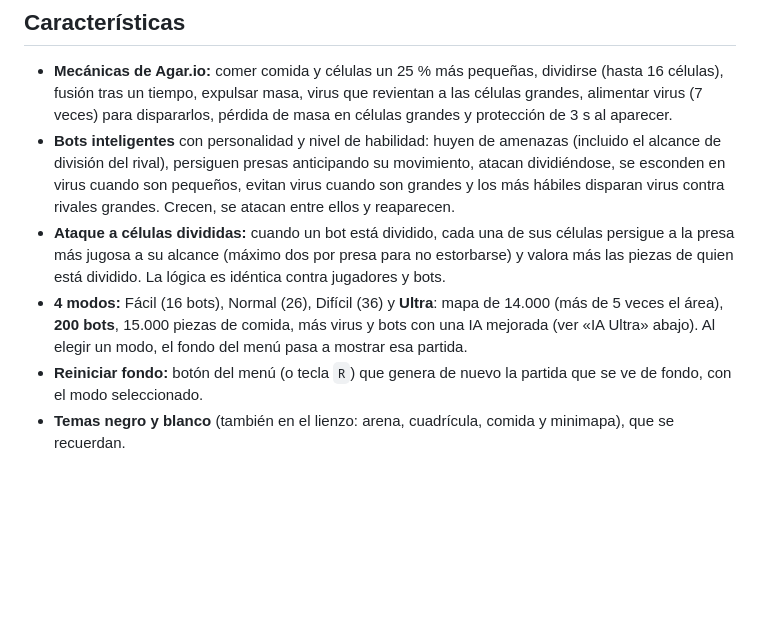
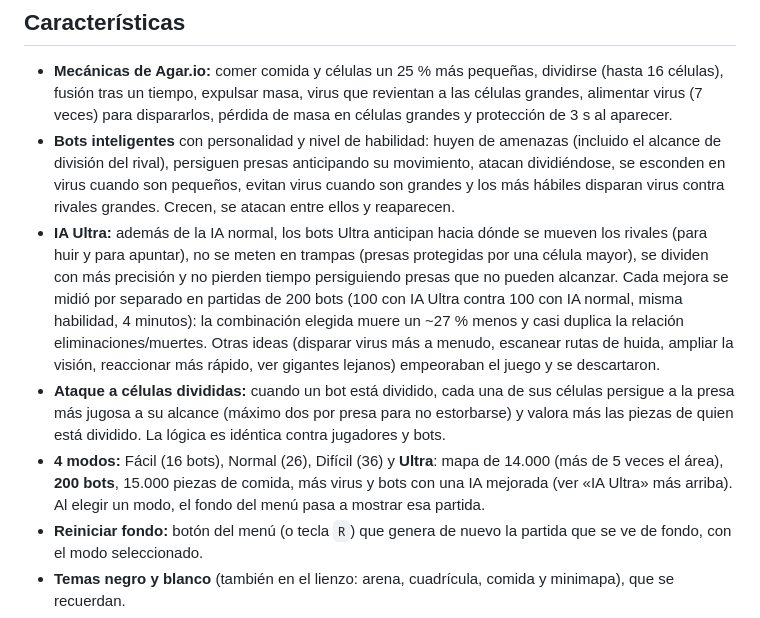
Before and after one commit to ll7813971-art/00000, a Markdown page: README.md, the part around the change. Rendered like a GitHub page; blank space fills up the shorter version.

Commit message:
Document the Ultra AI and its measured improvements in the README
Co-Authored-By: Claude Sonnet 5.5 <noreply@anthropic.com>
Claude-Session: https://claude.ai/code/session_01Du373KSxZ5GKfuzjMhC2gb

```diff
--- a/README.md
+++ b/README.md
@@ -26,12 +26,19 @@ Abre `index.html` en cualquier navegador moderno (doble clic o sírvelo con cual
   de división del rival), persiguen presas anticipando su movimiento, atacan dividiéndose, se esconden
   en virus cuando son pequeños, evitan virus cuando son grandes y los más hábiles disparan virus contra
   rivales grandes. Crecen, se atacan entre ellos y reaparecen.
+- **IA Ultra:** además de la IA normal, los bots Ultra anticipan hacia dónde se mueven los rivales
+  (para huir y para apuntar), no se meten en trampas (presas protegidas por una célula mayor), se
+  dividen con más precisión y no pierden tiempo persiguiendo presas que no pueden alcanzar.
+  Cada mejora se midió por separado en partidas de 200 bots (100 con IA Ultra contra 100 con IA
+  normal, misma habilidad, 4 minutos): la combinación elegida muere un ~27 % menos y casi duplica la
+  relación eliminaciones/muertes. Otras ideas (disparar virus más a menudo, escanear rutas de huida,
+  ampliar la visión, reaccionar más rápido, ver gigantes lejanos) empeoraban el juego y se descartaron.
 - **Ataque a células divididas:** cuando un bot está dividido, cada una de sus células persigue a la
   presa más jugosa a su alcance (máximo dos por presa para no estorbarse) y valora más las piezas de
   quien está dividido. La lógica es idéntica contra jugadores y bots.
 - **4 modos:** Fácil (16 bots), Normal (26), Difícil (36) y **Ultra**: mapa de 14.000 (más de 5 veces
   el área), **200 bots**, 15.000 piezas de comida, más virus y bots con una IA mejorada
-  (ver «IA Ultra» abajo). Al elegir un modo, el fondo del menú pasa a mostrar esa partida.
+  (ver «IA Ultra» más arriba). Al elegir un modo, el fondo del menú pasa a mostrar esa partida.
 - **Reiniciar fondo:** botón del menú (o tecla `R`) que genera de nuevo la partida que se ve de fondo,
   con el modo seleccionado.
 - **Temas negro y blanco** (también en el lienzo: arena, cuadrícula, comida y minimapa), que se recuerdan.
```
